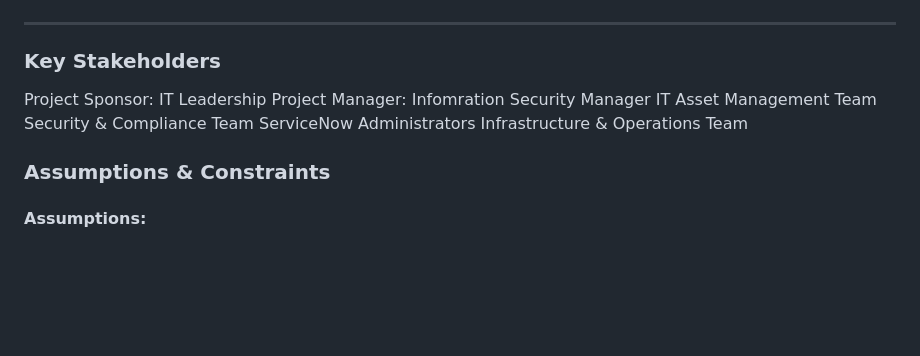
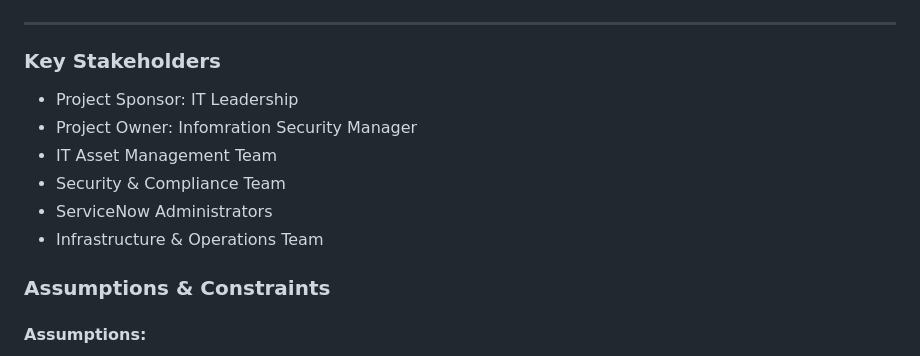
Before and after one commit to rengro46/CMS, a Markdown page: index.md, the part around the change. Drawn GitHub-style; blank space fills up the shorter version.

```diff
--- a/index.md
+++ b/index.md
@@ -69,12 +69,12 @@ The Asset Record Review System aims to enhance asset lifecycle management by int
 
 ### Key Stakeholders
 
-Project Sponsor: IT Leadership
-Project Manager: Infomration Security Manager
-IT Asset Management Team
-Security & Compliance Team
-ServiceNow Administrators
-Infrastructure & Operations Team
+* Project Sponsor: IT Leadership
+* Project Owner: Infomration Security Manager
+* IT Asset Management Team
+* Security & Compliance Team
+* ServiceNow Administrators
+* Infrastructure & Operations Team
 
 ### Assumptions & Constraints
 
```
